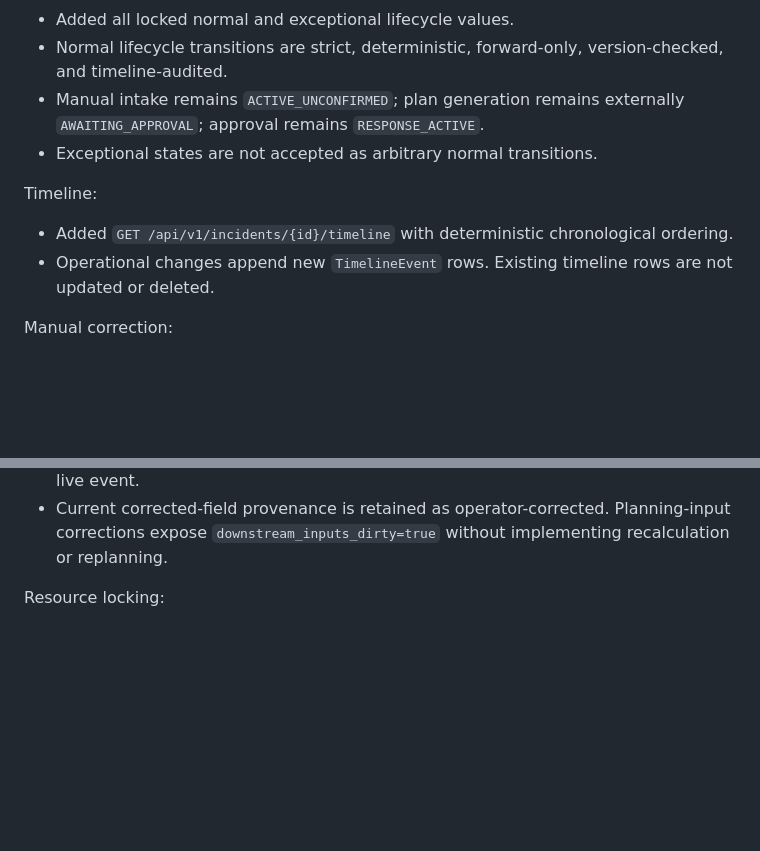
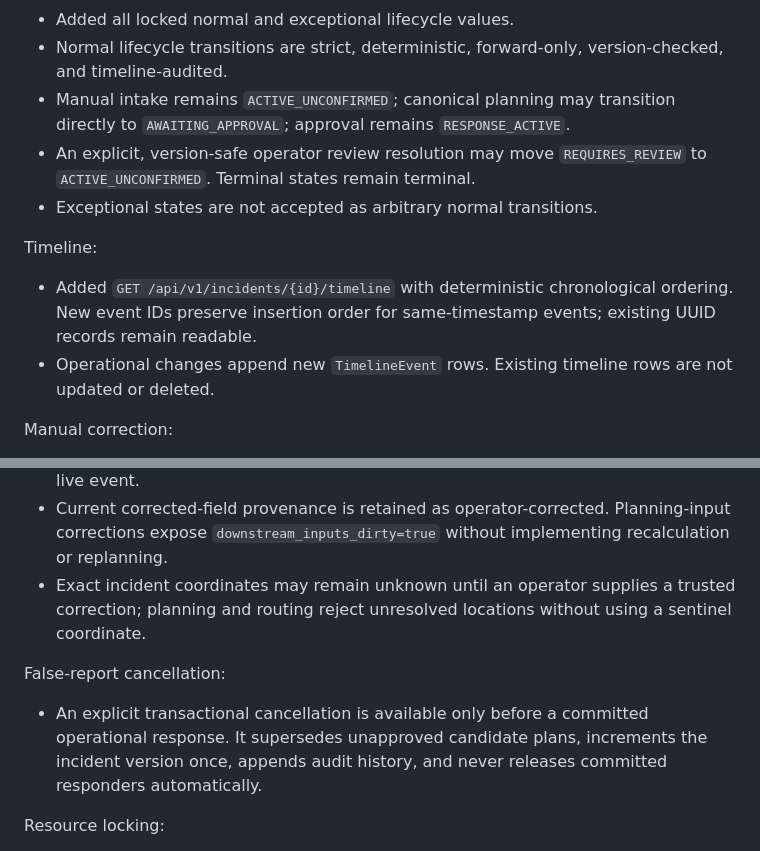
Before and after one commit to MahmoudNagiubX/SirenGrid, a Markdown page: docs/PHASE_03_REVIEW.md, 2 parts joined by grey strips. Rendered like a GitHub page; blank space fills up the shorter version.

Commit message:
docs: reconcile phase review contracts

```diff
--- a/docs/PHASE_03_REVIEW.md
+++ b/docs/PHASE_03_REVIEW.md
@@ -38,14 +38,17 @@ Lifecycle:
 - Added all locked normal and exceptional lifecycle values.
 - Normal lifecycle transitions are strict, deterministic, forward-only,
   version-checked, and timeline-audited.
-- Manual intake remains `ACTIVE_UNCONFIRMED`; plan generation remains
-  externally `AWAITING_APPROVAL`; approval remains `RESPONSE_ACTIVE`.
+- Manual intake remains `ACTIVE_UNCONFIRMED`; canonical planning may transition
+  directly to `AWAITING_APPROVAL`; approval remains `RESPONSE_ACTIVE`.
+- An explicit, version-safe operator review resolution may move
+  `REQUIRES_REVIEW` to `ACTIVE_UNCONFIRMED`. Terminal states remain terminal.
 - Exceptional states are not accepted as arbitrary normal transitions.
 
 Timeline:
 
 - Added `GET /api/v1/incidents/{id}/timeline` with deterministic chronological
-  ordering.
+  ordering. New event IDs preserve insertion order for same-timestamp events;
+  existing UUID records remain readable.
 - Operational changes append new `TimelineEvent` rows. Existing timeline rows
   are not updated or deleted.
 
@@ -62,6 +65,16 @@ Manual correction:
 - Current corrected-field provenance is retained as operator-corrected.
   Planning-input corrections expose `downstream_inputs_dirty=true` without
   implementing recalculation or replanning.
+- Exact incident coordinates may remain unknown until an operator supplies a
+  trusted correction; planning and routing reject unresolved locations without
+  using a sentinel coordinate.
+
+False-report cancellation:
+
+- An explicit transactional cancellation is available only before a committed
+  operational response. It supersedes unapproved candidate plans, increments
+  the incident version once, appends audit history, and never releases
+  committed responders automatically.
 
 Resource locking:
 
```
Also changed, not shown: docs/PHASE_04_REVIEW.md (+4 -2 lines).
